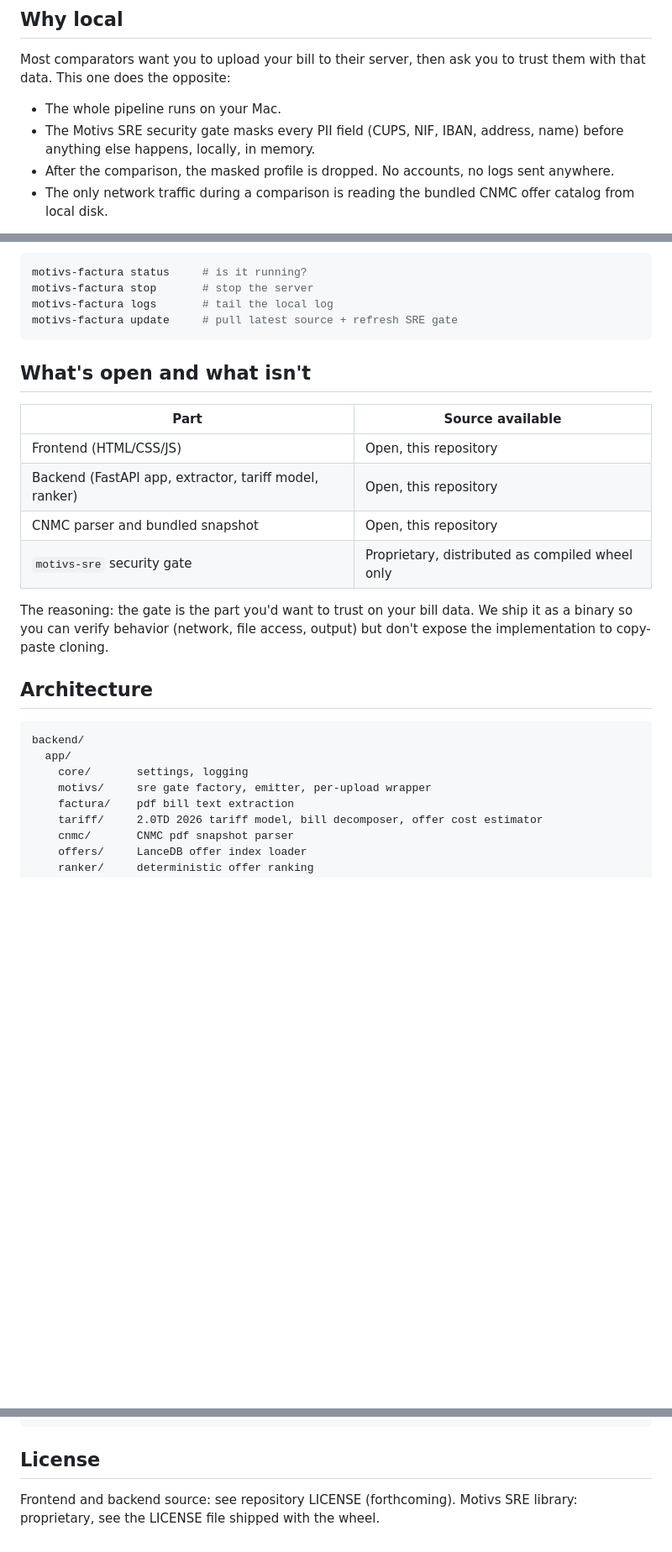
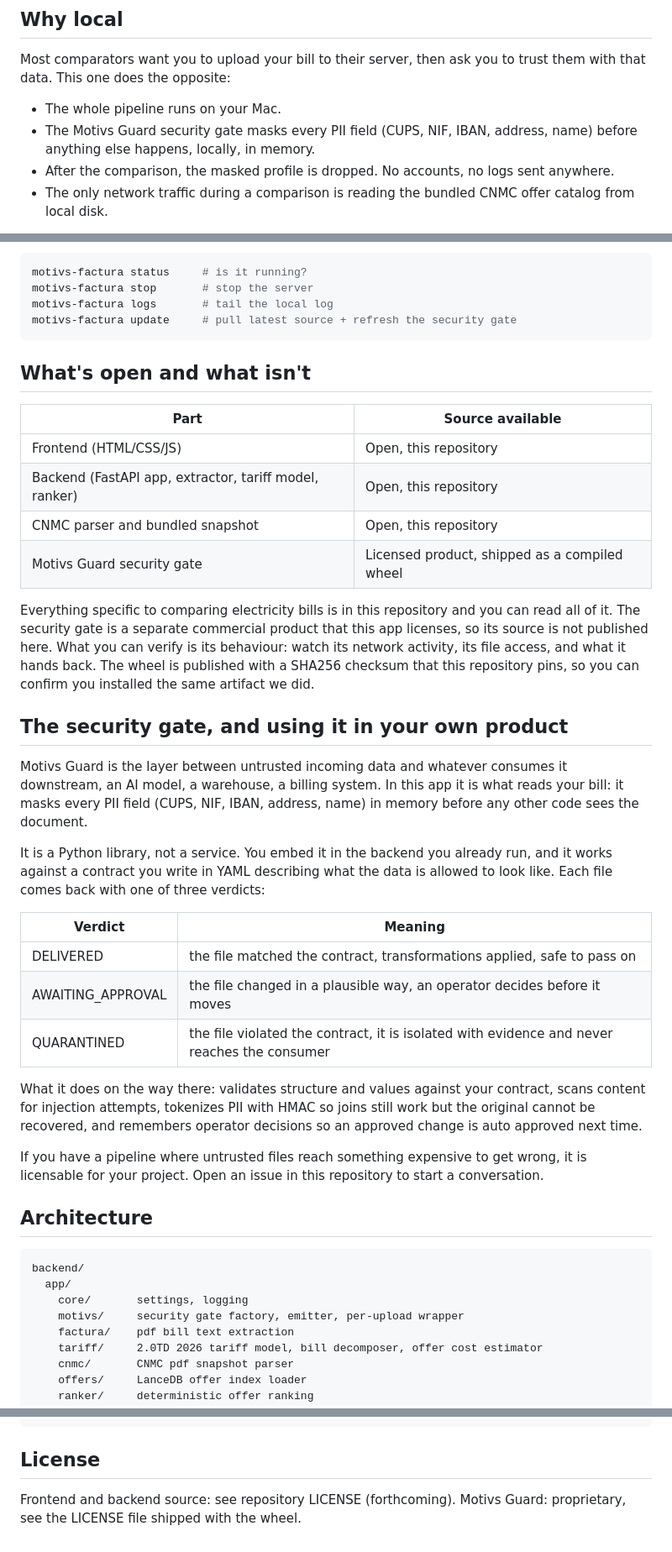
Before and after one commit to Rizos13/electricity-factura.motivs.ai, a Markdown page: README.md, 3 parts joined by grey strips. Shown at 84% size. Rendered like a GitHub page; blank space fills up the shorter version.

Commit message:
docs: present the security gate as a licensable product

````diff
--- a/README.md
+++ b/README.md
@@ -7,7 +7,7 @@ Compare your Spanish electricity bill against the public CNMC catalog. Runs loca
 Most comparators want you to upload your bill to their server, then ask you to trust them with that data. This one does the opposite:
 
 - The whole pipeline runs on your Mac.
-- The Motivs SRE security gate masks every PII field (CUPS, NIF, IBAN, address, name) before anything else happens, locally, in memory.
+- The Motivs Guard security gate masks every PII field (CUPS, NIF, IBAN, address, name) before anything else happens, locally, in memory.
 - After the comparison, the masked profile is dropped. No accounts, no logs sent anywhere.
 - The only network traffic during a comparison is reading the bundled CNMC offer catalog from local disk.
 
@@ -54,7 +54,7 @@ Other commands:
 motivs-factura status     # is it running?
 motivs-factura stop       # stop the server
 motivs-factura logs       # tail the local log
-motivs-factura update     # pull latest source + refresh SRE gate
+motivs-factura update     # pull latest source + refresh the security gate
 ```
 
 ## What's open and what isn't
@@ -64,9 +64,25 @@ motivs-factura update     # pull latest source + refresh SRE gate
 | Frontend (HTML/CSS/JS) | Open, this repository |
 | Backend (FastAPI app, extractor, tariff model, ranker) | Open, this repository |
 | CNMC parser and bundled snapshot | Open, this repository |
-| `motivs-sre` security gate | Proprietary, distributed as compiled wheel only |
+| Motivs Guard security gate | Licensed product, shipped as a compiled wheel |
 
-The reasoning: the gate is the part you'd want to trust on your bill data. We ship it as a binary so you can verify behavior (network, file access, output) but don't expose the implementation to copy-paste cloning.
+Everything specific to comparing electricity bills is in this repository and you can read all of it. The security gate is a separate commercial product that this app licenses, so its source is not published here. What you can verify is its behaviour: watch its network activity, its file access, and what it hands back. The wheel is published with a SHA256 checksum that this repository pins, so you can confirm you installed the same artifact we did.
+
+## The security gate, and using it in your own product
+
+Motivs Guard is the layer between untrusted incoming data and whatever consumes it downstream, an AI model, a warehouse, a billing system. In this app it is what reads your bill: it masks every PII field (CUPS, NIF, IBAN, address, name) in memory before any other code sees the document.
+
+It is a Python library, not a service. You embed it in the backend you already run, and it works against a contract you write in YAML describing what the data is allowed to look like. Each file comes back with one of three verdicts:
+
+| Verdict | Meaning |
+|---|---|
+| DELIVERED | the file matched the contract, transformations applied, safe to pass on |
+| AWAITING_APPROVAL | the file changed in a plausible way, an operator decides before it moves |
+| QUARANTINED | the file violated the contract, it is isolated with evidence and never reaches the consumer |
+
+What it does on the way there: validates structure and values against your contract, scans content for injection attempts, tokenizes PII with HMAC so joins still work but the original cannot be recovered, and remembers operator decisions so an approved change is auto approved next time.
+
+If you have a pipeline where untrusted files reach something expensive to get wrong, it is licensable for your project. Open an issue in this repository to start a conversation.
 
 ## Architecture
 
@@ -74,7 +90,7 @@ The reasoning: the gate is the part you'd want to trust on your bill data. We sh
 backend/
   app/
     core/       settings, logging
-    motivs/     sre gate factory, emitter, per-upload wrapper
+    motivs/     security gate factory, emitter, per-upload wrapper
     factura/    pdf bill text extraction
     tariff/     2.0TD 2026 tariff model, bill decomposer, offer cost estimator
     cnmc/       CNMC pdf snapshot parser
@@ -98,4 +114,4 @@ rm -rf ~/.motivs/factura ~/.local/bin/motivs-factura
 ## License
 
 Frontend and backend source: see repository LICENSE (forthcoming).
-Motivs SRE library: proprietary, see the LICENSE file shipped with the wheel.
+Motivs Guard: proprietary, see the LICENSE file shipped with the wheel.
````
Also changed, not shown: other parts of README.md (+1 -1 lines).
